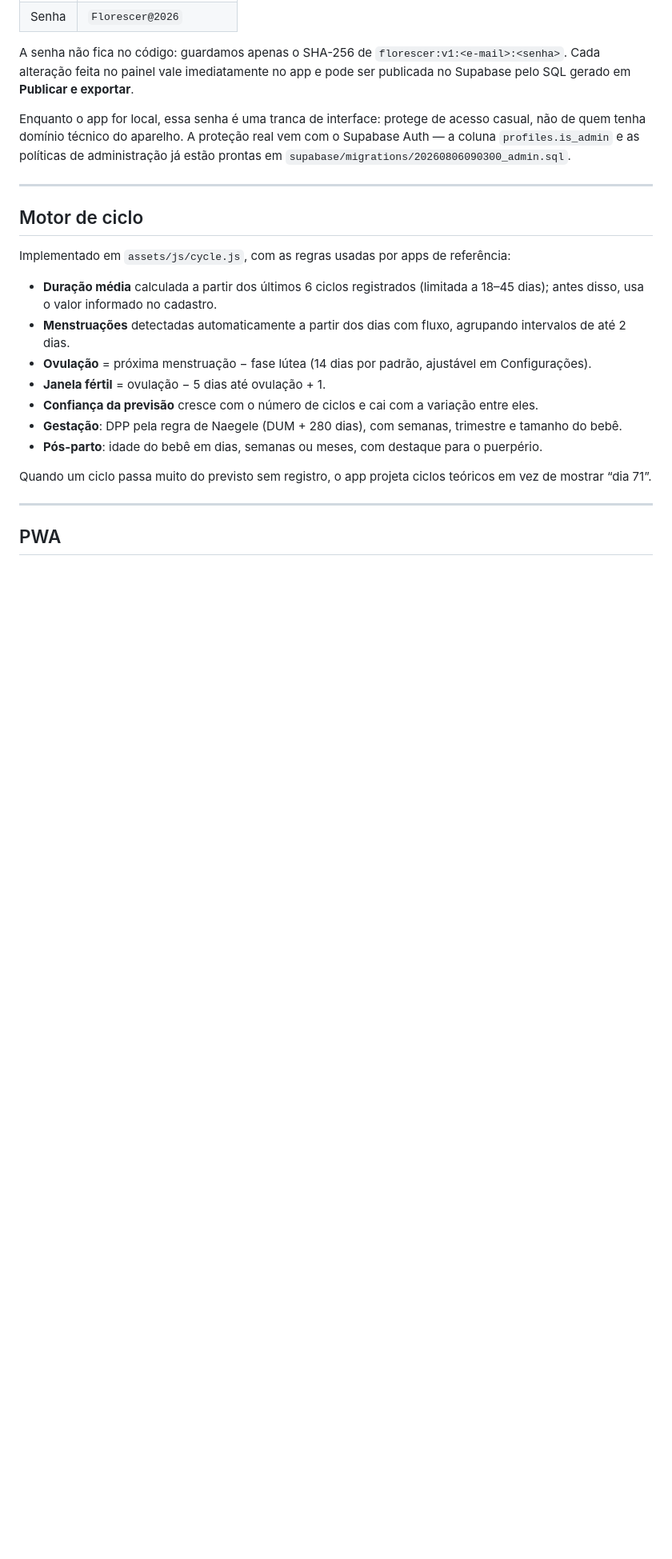
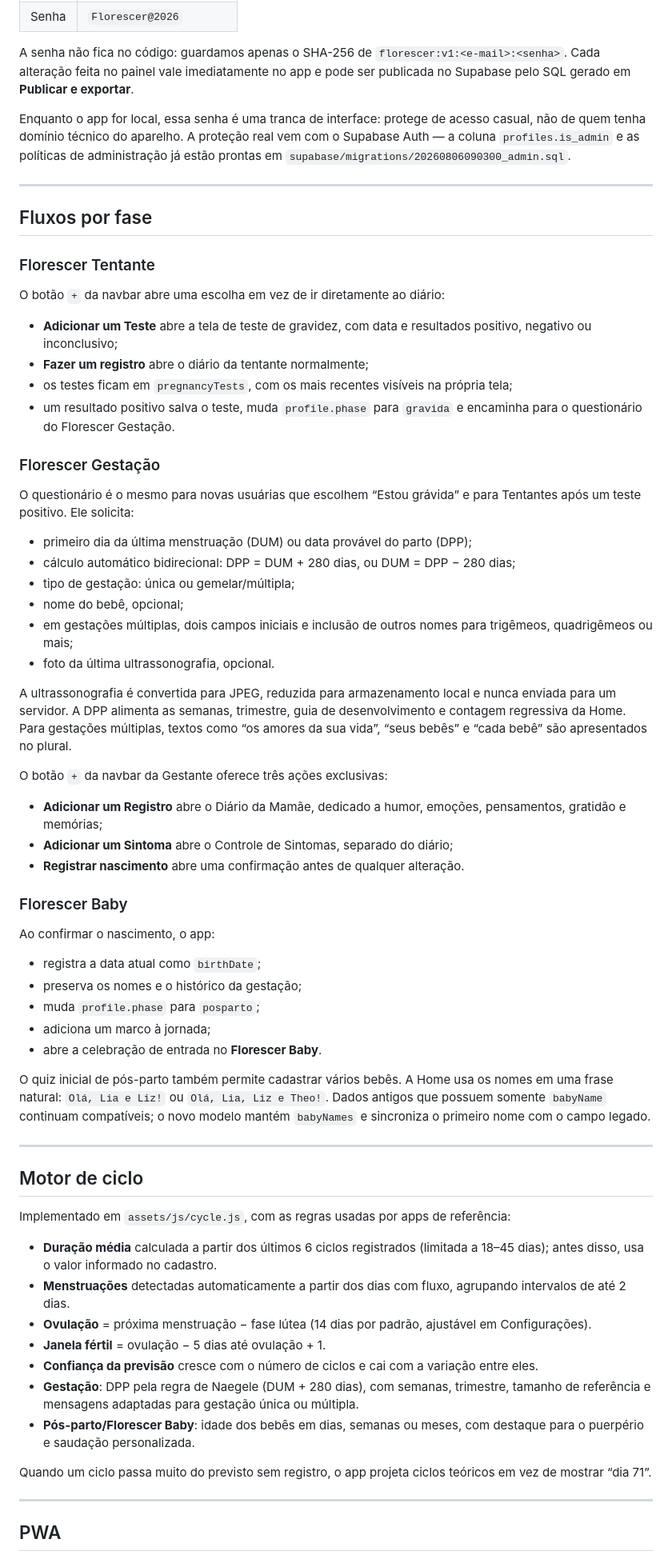
Before and after one commit to BlueCircuit-tech/Florescer, a Markdown page: README.md, the part around one of its changes. Shown at 80% size. GitHub-like rendering; blank space fills up the shorter version.

```diff
--- a/README.md
+++ b/README.md
@@ -107,6 +130,50 @@ Enquanto o app for local, essa senha é uma tranca de interface: protege de aces
 
 ---
 
+## Fluxos por fase
+
+### Florescer Tentante
+
+O botão `+` da navbar abre uma escolha em vez de ir diretamente ao diário:
+
+- **Adicionar um Teste** abre a tela de teste de gravidez, com data e resultados positivo, negativo ou inconclusivo;
+- **Fazer um registro** abre o diário da tentante normalmente;
+- os testes ficam em `pregnancyTests`, com os mais recentes visíveis na própria tela;
+- um resultado positivo salva o teste, muda `profile.phase` para `gravida` e encaminha para o questionário do Florescer Gestação.
+
+### Florescer Gestação
+
+O questionário é o mesmo para novas usuárias que escolhem “Estou grávida” e para Tentantes após um teste positivo. Ele solicita:
+
+- primeiro dia da última menstruação (DUM) ou data provável do parto (DPP);
+- cálculo automático bidirecional: DPP = DUM + 280 dias, ou DUM = DPP − 280 dias;
+- tipo de gestação: única ou gemelar/múltipla;
+- nome do bebê, opcional;
+- em gestações múltiplas, dois campos iniciais e inclusão de outros nomes para trigêmeos, quadrigêmeos ou mais;
+- foto da última ultrassonografia, opcional.
+
+A ultrassonografia é convertida para JPEG, reduzida para armazenamento local e nunca enviada para um servidor. A DPP alimenta as semanas, trimestre, guia de desenvolvimento e contagem regressiva da Home. Para gestações múltiplas, textos como “os amores da sua vida”, “seus bebês” e “cada bebê” são apresentados no plural.
+
+O botão `+` da navbar da Gestante oferece três ações exclusivas:
+
+- **Adicionar um Registro** abre o Diário da Mamãe, dedicado a humor, emoções, pensamentos, gratidão e memórias;
+- **Adicionar um Sintoma** abre o Controle de Sintomas, separado do diário;
+- **Registrar nascimento** abre uma confirmação antes de qualquer alteração.
+
+### Florescer Baby
+
+Ao confirmar o nascimento, o app:
+
+- registra a data atual como `birthDate`;
+- preserva os nomes e o histórico da gestação;
+- muda `profile.phase` para `posparto`;
+- adiciona um marco à jornada;
+- abre a celebração de entrada no **Florescer Baby**.
+
+O quiz inicial de pós-parto também permite cadastrar vários bebês. A Home usa os nomes em uma frase natural: `Olá, Lia e Liz!` ou `Olá, Lia, Liz e Theo!`. Dados antigos que possuem somente `babyName` continuam compatíveis; o novo modelo mantém `babyNames` e sincroniza o primeiro nome com o campo legado.
+
+---
+
 ## Motor de ciclo
 
 Implementado em `assets/js/cycle.js`, com as regras usadas por apps de referência:
@@ -116,8 +183,8 @@ Implementado em `assets/js/cycle.js`, com as regras usadas por apps de referênc
 - **Ovulação** = próxima menstruação − fase lútea (14 dias por padrão, ajustável em Configurações).
 - **Janela fértil** = ovulação − 5 dias até ovulação + 1.
 - **Confiança da previsão** cresce com o número de ciclos e cai com a variação entre eles.
-- **Gestação**: DPP pela regra de Naegele (DUM + 280 dias), com semanas, trimestre e tamanho do bebê.
-- **Pós-parto**: idade do bebê em dias, semanas ou meses, com destaque para o puerpério.
+- **Gestação**: DPP pela regra de Naegele (DUM + 280 dias), com semanas, trimestre, tamanho de referência e mensagens adaptadas para gestação única ou múltipla.
+- **Pós-parto/Florescer Baby**: idade dos bebês em dias, semanas ou meses, com destaque para o puerpério e saudação personalizada.
 
 Quando um ciclo passa muito do previsto sem registro, o app projeta ciclos teóricos em vez de mostrar “dia 71”.
 
```
Also changed, not shown: other parts of README.md (+52 -8 lines).
